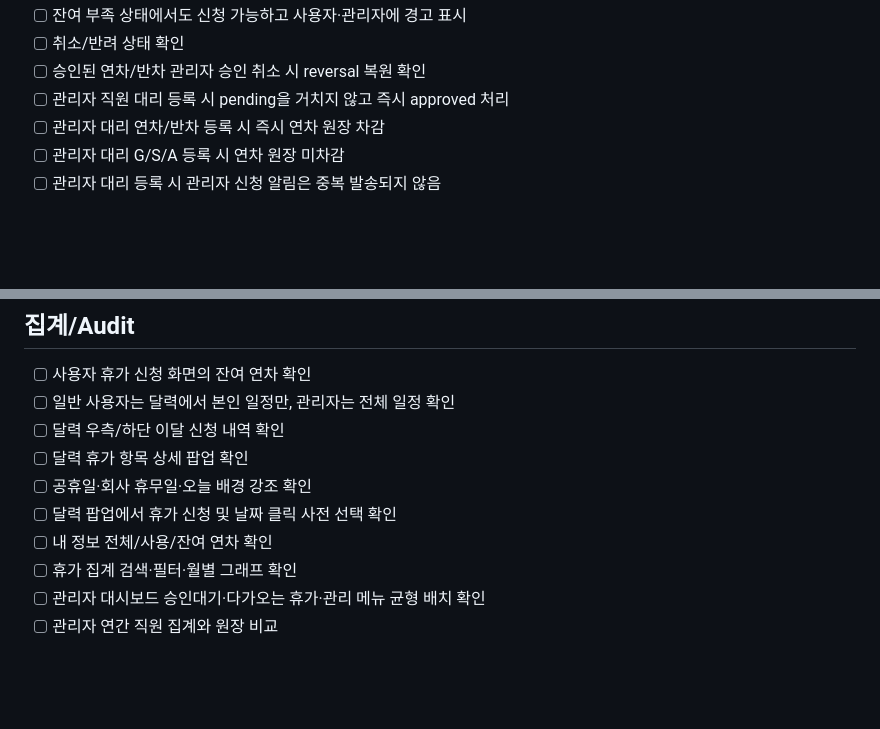
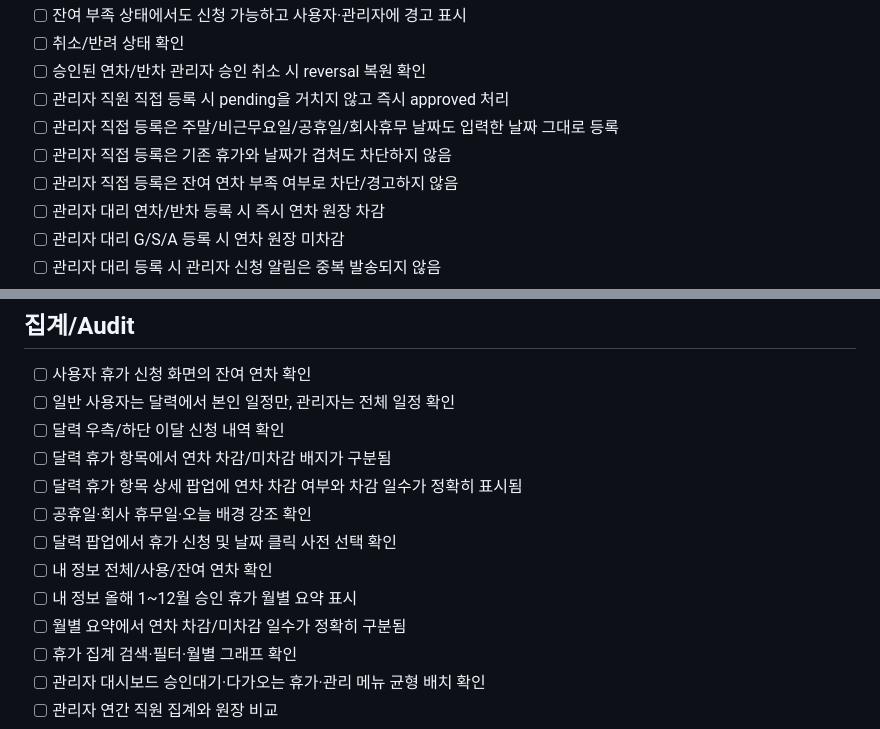
Before and after one commit to danhk0612/DK_Annual_Manager, a Markdown page: docs/RELEASE_CHECKLIST.md, 2 parts joined by grey strips. GitHub-like rendering; blank space fills up the shorter version.

Commit message:
Add T22 direct entry and deduction verification

```diff
--- a/docs/RELEASE_CHECKLIST.md
+++ b/docs/RELEASE_CHECKLIST.md
@@ -70,7 +70,10 @@
 - [ ] 잔여 부족 상태에서도 신청 가능하고 사용자·관리자에 경고 표시
 - [ ] 취소/반려 상태 확인
 - [ ] 승인된 연차/반차 관리자 승인 취소 시 reversal 복원 확인
-- [ ] 관리자 직원 대리 등록 시 pending을 거치지 않고 즉시 approved 처리
+- [ ] 관리자 직원 직접 등록 시 pending을 거치지 않고 즉시 approved 처리
+- [ ] 관리자 직접 등록은 주말/비근무요일/공휴일/회사휴무 날짜도 입력한 날짜 그대로 등록
+- [ ] 관리자 직접 등록은 기존 휴가와 날짜가 겹쳐도 차단하지 않음
+- [ ] 관리자 직접 등록은 잔여 연차 부족 여부로 차단/경고하지 않음
 - [ ] 관리자 대리 연차/반차 등록 시 즉시 연차 원장 차감
 - [ ] 관리자 대리 G/S/A 등록 시 연차 원장 미차감
 - [ ] 관리자 대리 등록 시 관리자 신청 알림은 중복 발송되지 않음
@@ -114,10 +117,13 @@
 - [ ] 사용자 휴가 신청 화면의 잔여 연차 확인
 - [ ] 일반 사용자는 달력에서 본인 일정만, 관리자는 전체 일정 확인
 - [ ] 달력 우측/하단 이달 신청 내역 확인
-- [ ] 달력 휴가 항목 상세 팝업 확인
+- [ ] 달력 휴가 항목에서 연차 차감/미차감 배지가 구분됨
+- [ ] 달력 휴가 항목 상세 팝업에 연차 차감 여부와 차감 일수가 정확히 표시됨
 - [ ] 공휴일·회사 휴무일·오늘 배경 강조 확인
 - [ ] 달력 팝업에서 휴가 신청 및 날짜 클릭 사전 선택 확인
 - [ ] 내 정보 전체/사용/잔여 연차 확인
+- [ ] 내 정보 올해 1~12월 승인 휴가 월별 요약 표시
+- [ ] 월별 요약에서 연차 차감/미차감 일수가 정확히 구분됨
 - [ ] 휴가 집계 검색·필터·월별 그래프 확인
 - [ ] 관리자 대시보드 승인대기·다가오는 휴가·관리 메뉴 균형 배치 확인
 - [ ] 관리자 연간 직원 집계와 원장 비교
```
